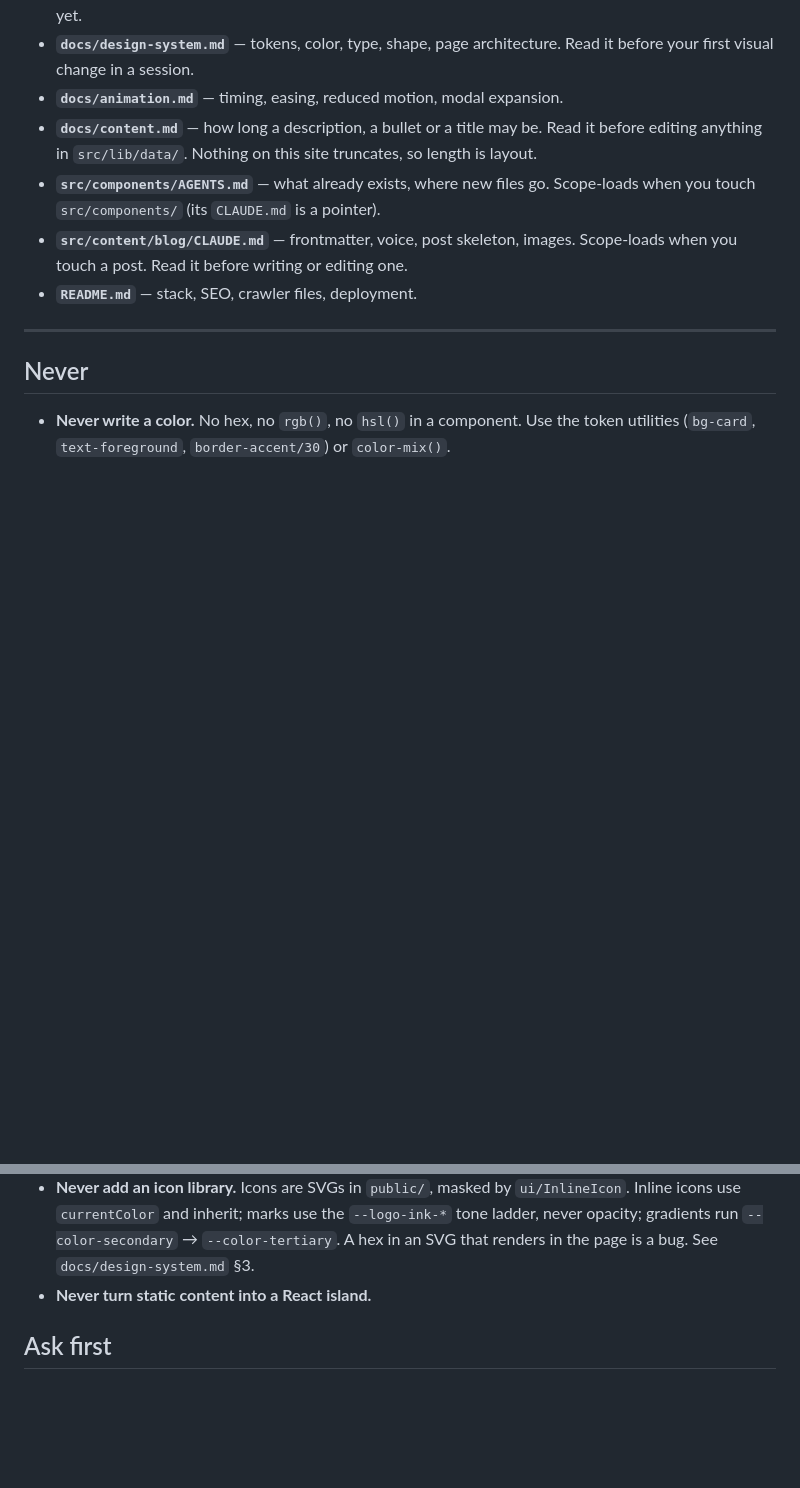
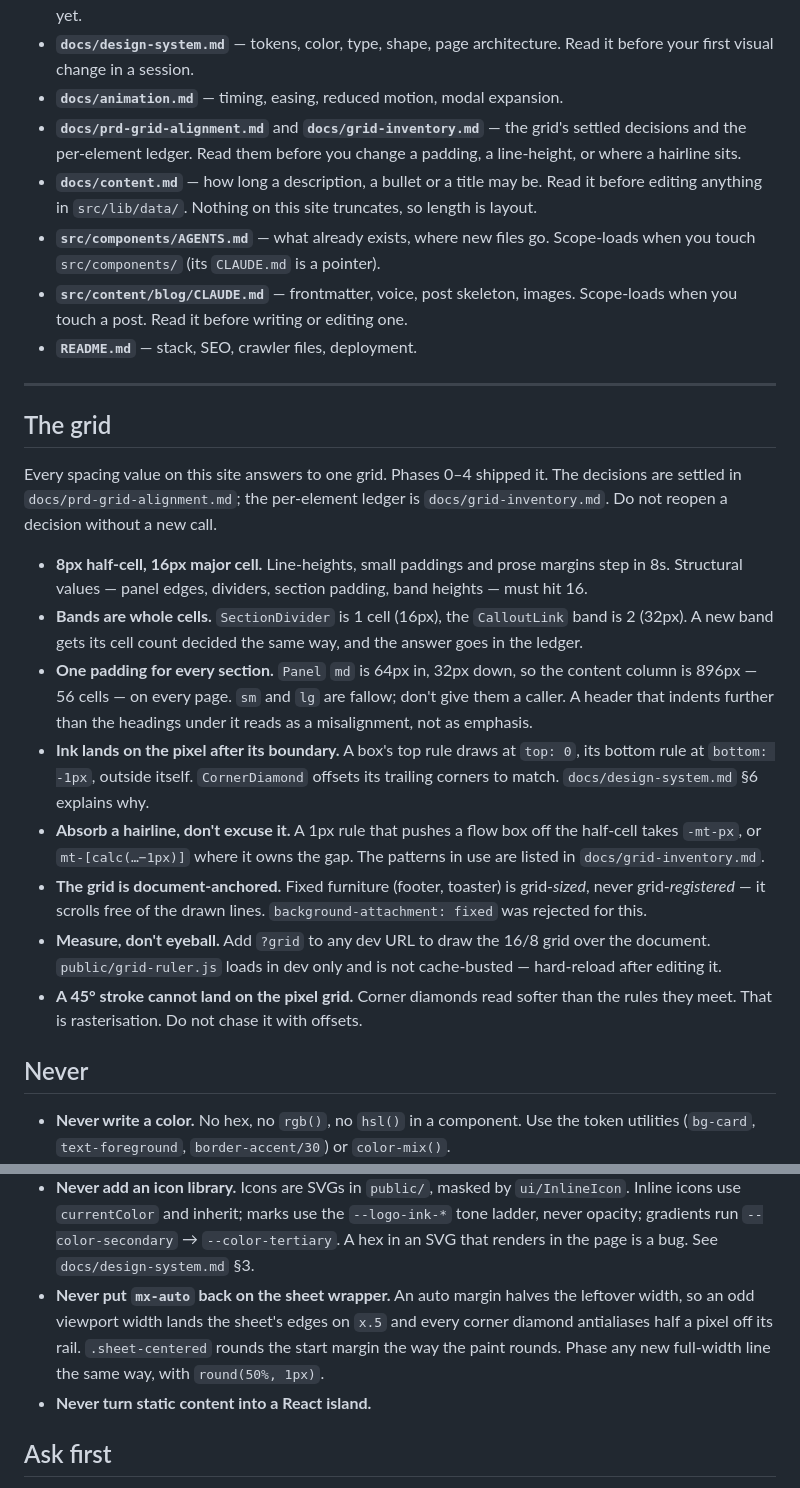
Before and after one commit to xeind/xeind.net, a Markdown page: AGENTS.md, 2 parts joined by grey strips. Rendered like a GitHub page; blank space fills up the shorter version.

```diff
--- a/AGENTS.md
+++ b/AGENTS.md
@@ -12,6 +12,9 @@ This site has a real design system. Follow it — do not invent one.
 - **`docs/design-system.md`** — tokens, color, type, shape, page architecture.
   Read it before your first visual change in a session.
 - **`docs/animation.md`** — timing, easing, reduced motion, modal expansion.
+- **`docs/prd-grid-alignment.md`** and **`docs/grid-inventory.md`** — the grid's
+  settled decisions and the per-element ledger. Read them before you change a
+  padding, a line-height, or where a hairline sits.
 - **`docs/content.md`** — how long a description, a bullet or a title may be.
   Read it before editing anything in `src/lib/data/`. Nothing on this site
   truncates, so length is layout.
@@ -22,6 +25,37 @@ This site has a real design system. Follow it — do not invent one.
 - **`README.md`** — stack, SEO, crawler files, deployment.
 
 ---
+
+## The grid
+
+Every spacing value on this site answers to one grid. Phases 0–4 shipped it. The
+decisions are settled in `docs/prd-grid-alignment.md`; the per-element ledger is
+`docs/grid-inventory.md`. Do not reopen a decision without a new call.
+
+- **8px half-cell, 16px major cell.** Line-heights, small paddings and prose
+  margins step in 8s. Structural values — panel edges, dividers, section
+  padding, band heights — must hit 16.
+- **Bands are whole cells.** `SectionDivider` is 1 cell (16px), the
+  `CalloutLink` band is 2 (32px). A new band gets its cell count decided the
+  same way, and the answer goes in the ledger.
+- **One padding for every section.** `Panel` `md` is 64px in, 32px down, so the
+  content column is 896px — 56 cells — on every page. `sm` and `lg` are fallow;
+  don't give them a caller. A header that indents further than the headings
+  under it reads as a misalignment, not as emphasis.
+- **Ink lands on the pixel after its boundary.** A box's top rule draws at
+  `top: 0`, its bottom rule at `bottom: -1px`, outside itself. `CornerDiamond`
+  offsets its trailing corners to match. `docs/design-system.md` §6 explains why.
+- **Absorb a hairline, don't excuse it.** A 1px rule that pushes a flow box off
+  the half-cell takes `-mt-px`, or `mt-[calc(…−1px)]` where it owns the gap.
+  The patterns in use are listed in `docs/grid-inventory.md`.
+- **The grid is document-anchored.** Fixed furniture (footer, toaster) is
+  grid-_sized_, never grid-_registered_ — it scrolls free of the drawn lines.
+  `background-attachment: fixed` was rejected for this.
+- **Measure, don't eyeball.** Add `?grid` to any dev URL to draw the 16/8 grid
+  over the document. `public/grid-ruler.js` loads in dev only and is not
+  cache-busted — hard-reload after editing it.
+- **A 45° stroke cannot land on the pixel grid.** Corner diamonds read softer
+  than the rules they meet. That is rasterisation. Do not chase it with offsets.
 
 ## Never
 
@@ -40,6 +74,11 @@ This site has a real design system. Follow it — do not invent one.
   `--logo-ink-*` tone ladder, never opacity; gradients run
   `--color-secondary` → `--color-tertiary`. A hex in an SVG that renders in the
   page is a bug. See `docs/design-system.md` §3.
+- **Never put `mx-auto` back on the sheet wrapper.** An auto margin halves the
+  leftover width, so an odd viewport width lands the sheet's edges on `x.5` and
+  every corner diamond antialiases half a pixel off its rail. `.sheet-centered`
+  rounds the start margin the way the paint rounds. Phase any new full-width
+  line the same way, with `round(50%, 1px)`.
 - **Never turn static content into a React island.**
 
 ## Ask first
```
Also changed, not shown: docs/design-system.md (+18 -5 lines), src/components/AGENTS.md (+6 -1 lines).
